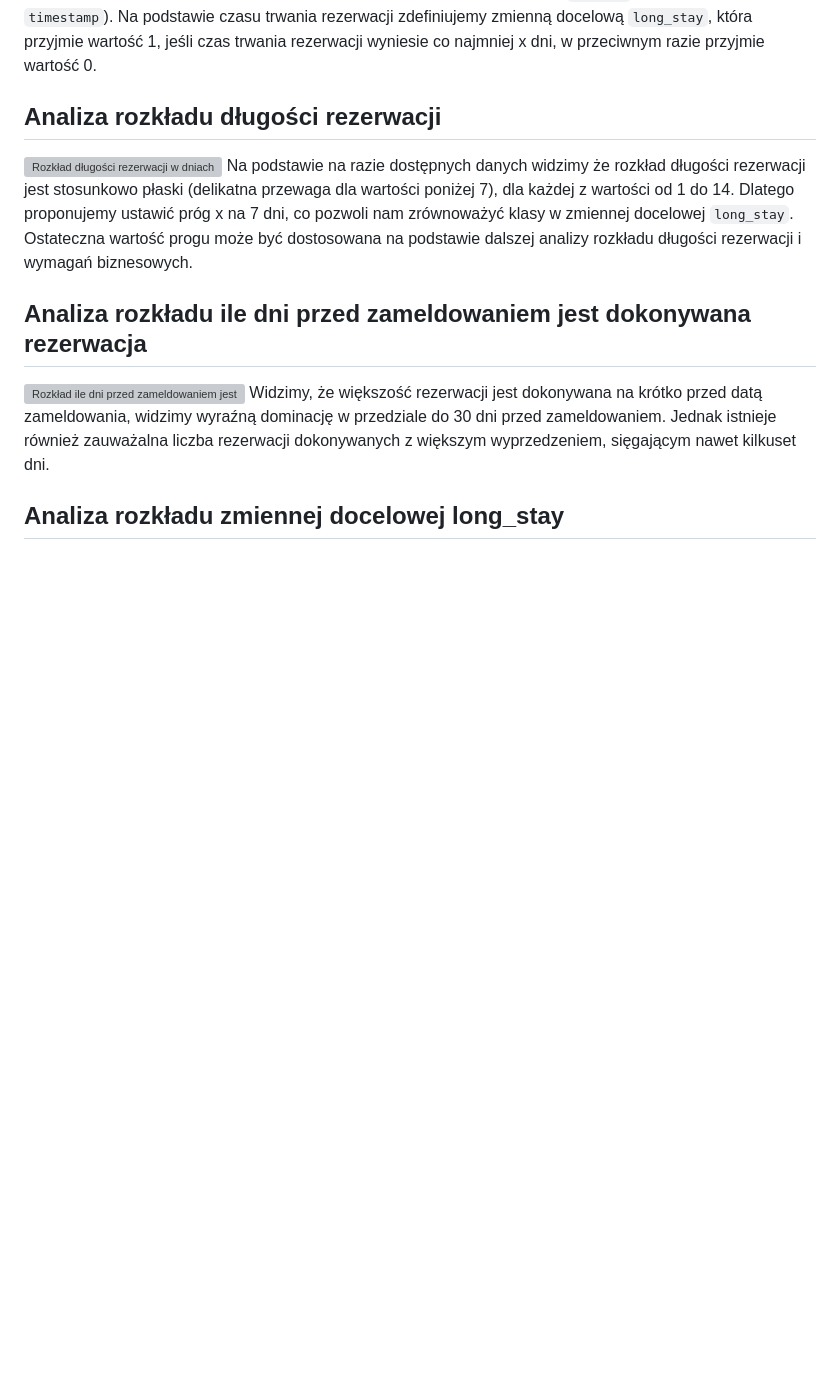
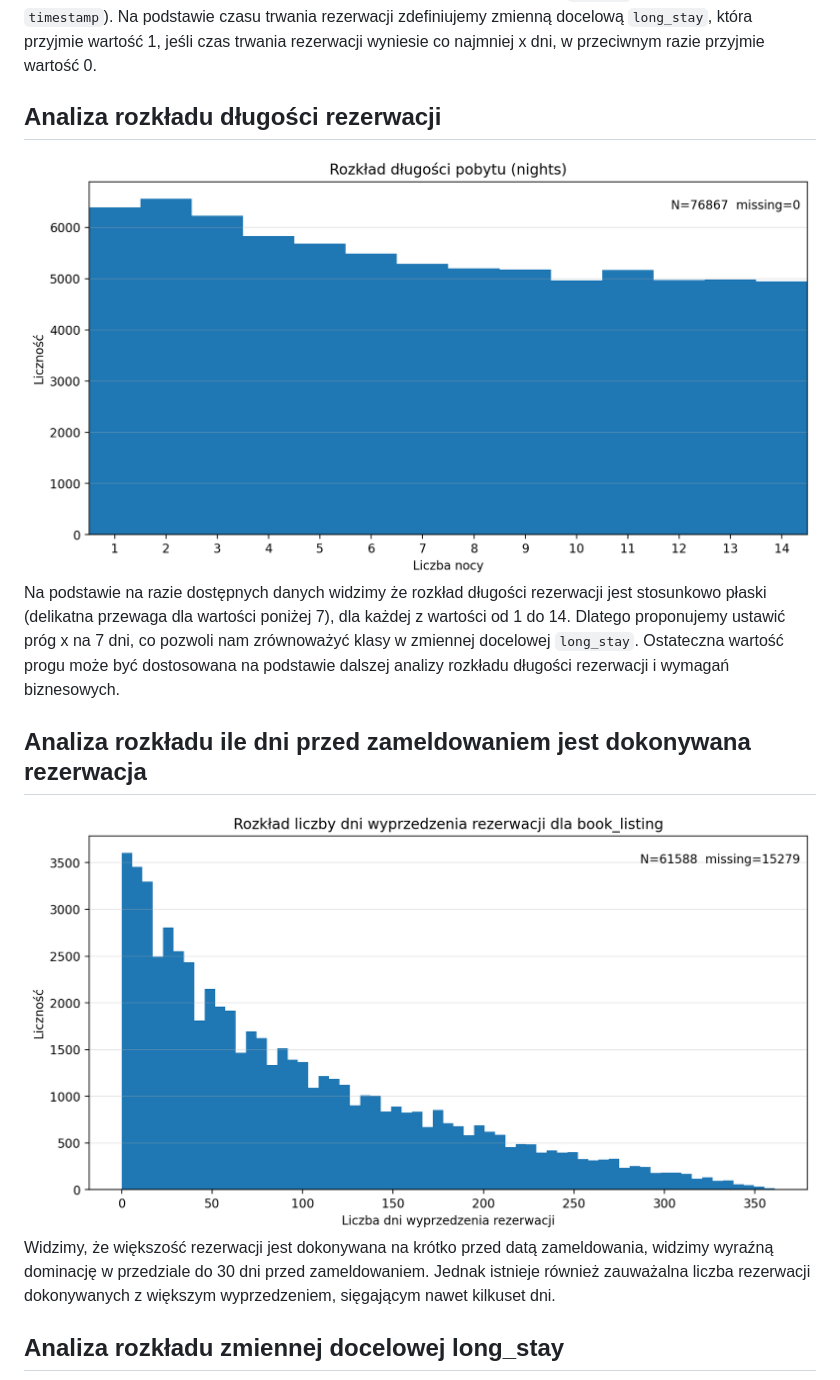
Before and after one commit to KamilMarszalek/ium, a Markdown page: docs/data_analysis.md, the part around the change printed below. GitHub-like rendering; pictures changed too: plots/bookings_lead_time_days.png (added), plots/bookings_nights.png (added); blank space fills up the shorter version; grey boxes are pictures that could not be loaded.

Commit message:
feat: update data analysis documentation and add new plots for booking insights

```diff
--- a/docs/data_analysis.md
+++ b/docs/data_analysis.md
@@ -123,11 +123,11 @@ Kolumnę `booking_date` nazwiemy `checkin`, a kolumnę `booking_duration` nazwie
 Na podstawie czasu trwania rezerwacji zdefiniujemy zmienną docelową `long_stay`, która przyjmie wartość 1, jeśli czas trwania rezerwacji wyniesie co najmniej x dni, w przeciwnym razie przyjmie wartość 0.
 
 ## Analiza rozkładu długości rezerwacji
-![Rozkład długości rezerwacji w dniach](../data/plots/bookings_nights.png)
+![Rozkład długości rezerwacji w dniach](../plots/bookings_nights.png)
 Na podstawie na razie dostępnych danych widzimy że rozkład długości rezerwacji jest stosunkowo płaski (delikatna przewaga dla wartości poniżej 7), dla każdej z wartości od 1 do 14. Dlatego proponujemy ustawić próg x na 7 dni, co pozwoli nam zrównoważyć klasy w zmiennej docelowej `long_stay`. Ostateczna wartość progu może być dostosowana na podstawie dalszej analizy rozkładu długości rezerwacji i wymagań biznesowych.
 
 ## Analiza rozkładu ile dni przed zameldowaniem jest dokonywana rezerwacja
-![Rozkład ile dni przed zameldowaniem jest dokonywana rezerwacja](../data/plots/bookings_lead_time_days.png)
+![Rozkład ile dni przed zameldowaniem jest dokonywana rezerwacja](../plots/bookings_lead_time_days.png)
 Widzimy, że większość rezerwacji jest dokonywana na krótko przed datą zameldowania, widzimy wyraźną dominację w przedziale do 30 dni przed zameldowaniem. Jednak istnieje również zauważalna liczba rezerwacji dokonywanych z większym wyprzedzeniem, sięgającym nawet kilkuset dni.
 
 ## Analiza rozkładu zmiennej docelowej long_stay
```
Also changed, not shown: other parts of docs/data_analysis.md (+4 -4 lines), plots/bookings_checkin_quarter.png (added), plots/bookings_long_stay_pie.png (added), plots/listings_last_scraped.png (added), plots/listings_minimum_nights_capped14.png (added).
